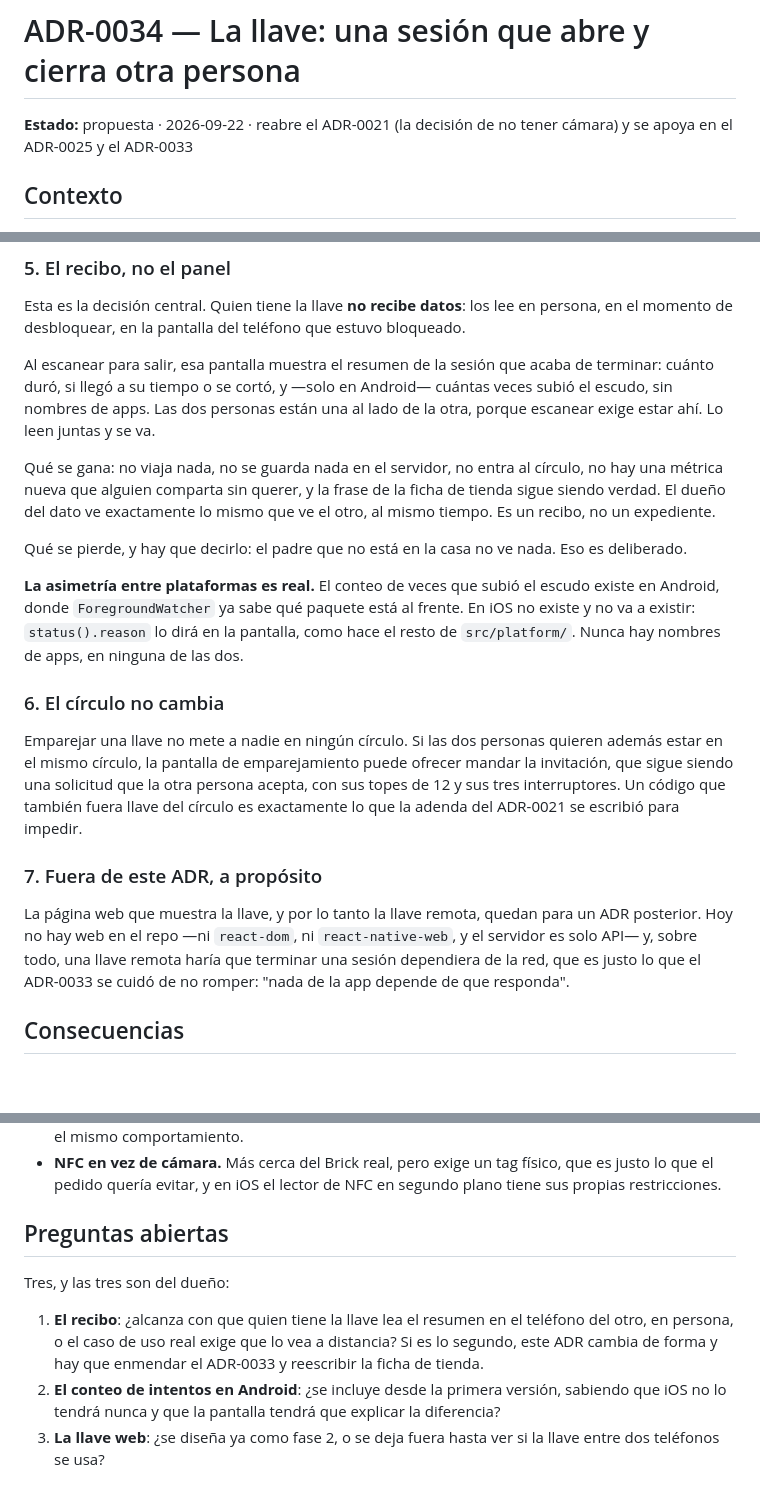
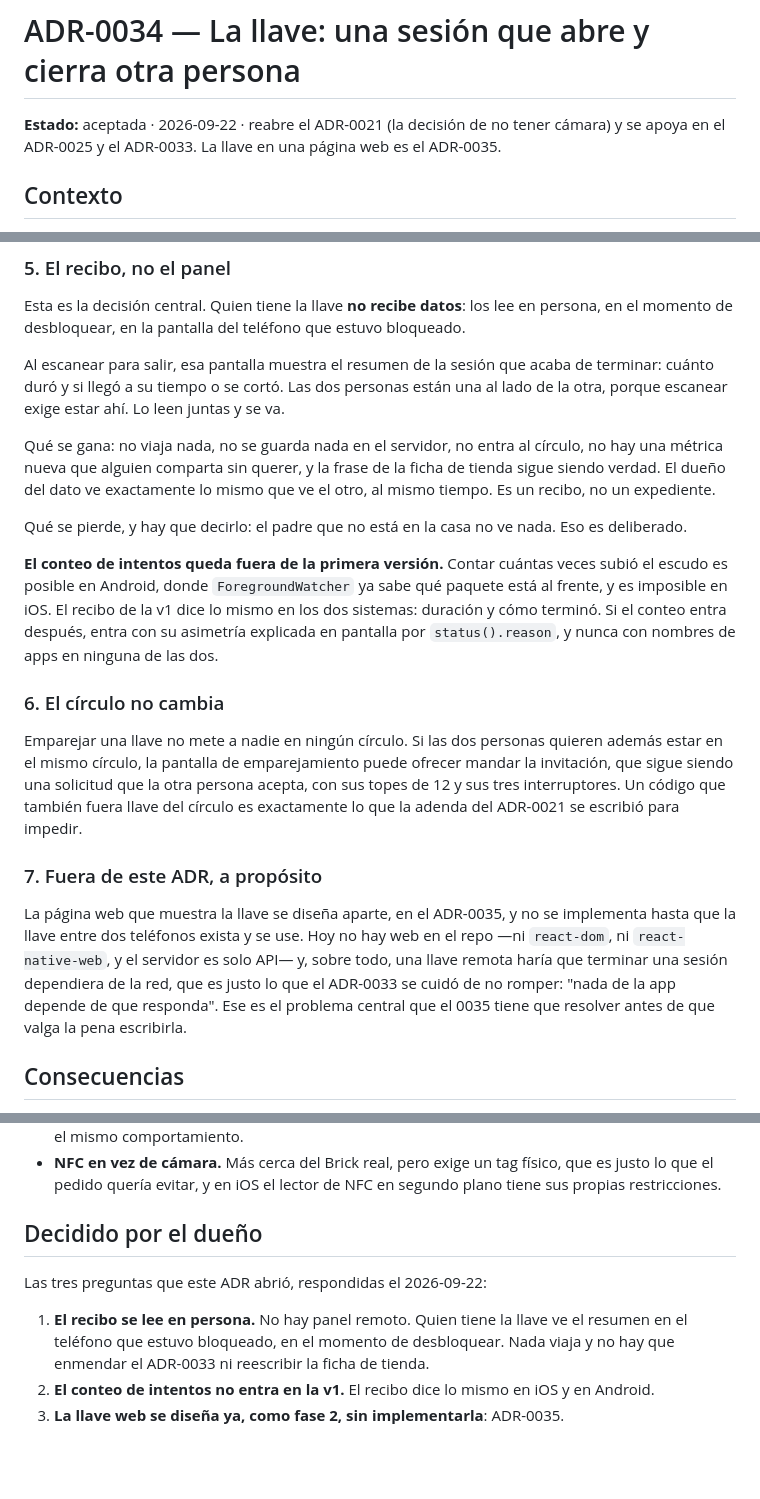
Before and after one commit to gusplayer/vesper, a Markdown page: docs/adr/0034-the-key.md, 3 parts joined by grey strips. Rendered like a GitHub page; blank space fills up the shorter version.

Commit message:
docs: ADR-0034 accepted — receipt in person, no attempt count in v1
The owner answered the three open questions: the key holder reads the summary
on the locked phone at unlock and nothing travels; the Android-only count of
blocked-app attempts stays out of the first version, so the receipt says the
same thing on both systems; and the web key is designed separately as phase 2
without being implemented (ADR-0035).

Co-Authored-By: Claude Opus 5 <noreply@anthropic.com>

```diff
--- a/docs/adr/0034-the-key.md
+++ b/docs/adr/0034-the-key.md
@@ -1,7 +1,7 @@
 # ADR-0034 — La llave: una sesión que abre y cierra otra persona
 
-**Estado:** propuesta · 2026-09-22 · reabre el ADR-0021 (la decisión de no tener cámara)
-y se apoya en el ADR-0025 y el ADR-0033
+**Estado:** aceptada · 2026-09-22 · reabre el ADR-0021 (la decisión de no tener cámara)
+y se apoya en el ADR-0025 y el ADR-0033. La llave en una página web es el ADR-0035.
 
 ## Contexto
 
@@ -122,9 +122,8 @@ Esta es la decisión central. Quien tiene la llave **no recibe datos**: los lee
 persona, en el momento de desbloquear, en la pantalla del teléfono que estuvo bloqueado.
 
 Al escanear para salir, esa pantalla muestra el resumen de la sesión que acaba de
-terminar: cuánto duró, si llegó a su tiempo o se cortó, y —solo en Android— cuántas
-veces subió el escudo, sin nombres de apps. Las dos personas están una al lado de la
-otra, porque escanear exige estar ahí. Lo leen juntas y se va.
+terminar: cuánto duró y si llegó a su tiempo o se cortó. Las dos personas están una al
+lado de la otra, porque escanear exige estar ahí. Lo leen juntas y se va.
 
 Qué se gana: no viaja nada, no se guarda nada en el servidor, no entra al círculo, no
 hay una métrica nueva que alguien comparta sin querer, y la frase de la ficha de tienda
@@ -134,10 +133,11 @@ tiempo. Es un recibo, no un expediente.
 Qué se pierde, y hay que decirlo: el padre que no está en la casa no ve nada. Eso es
 deliberado.
 
-**La asimetría entre plataformas es real.** El conteo de veces que subió el escudo
-existe en Android, donde `ForegroundWatcher` ya sabe qué paquete está al frente. En iOS
-no existe y no va a existir: `status().reason` lo dirá en la pantalla, como hace el
-resto de `src/platform/`. Nunca hay nombres de apps, en ninguna de las dos.
+**El conteo de intentos queda fuera de la primera versión.** Contar cuántas veces subió
+el escudo es posible en Android, donde `ForegroundWatcher` ya sabe qué paquete está al
+frente, y es imposible en iOS. El recibo de la v1 dice lo mismo en los dos sistemas:
+duración y cómo terminó. Si el conteo entra después, entra con su asimetría explicada en
+pantalla por `status().reason`, y nunca con nombres de apps en ninguna de las dos.
 
 ### 6. El círculo no cambia
 
@@ -149,11 +149,12 @@ exactamente lo que la adenda del ADR-0021 se escribió para impedir.
 
 ### 7. Fuera de este ADR, a propósito
 
-La página web que muestra la llave, y por lo tanto la llave remota, quedan para un ADR
-posterior. Hoy no hay web en el repo —ni `react-dom`, ni `react-native-web`, y el
-servidor es solo API— y, sobre todo, una llave remota haría que terminar una sesión
-dependiera de la red, que es justo lo que el ADR-0033 se cuidó de no romper: "nada de la
-app depende de que responda".
+La página web que muestra la llave se diseña aparte, en el ADR-0035, y no se implementa
+hasta que la llave entre dos teléfonos exista y se use. Hoy no hay web en el repo —ni
+`react-dom`, ni `react-native-web`, y el servidor es solo API— y, sobre todo, una llave
+remota haría que terminar una sesión dependiera de la red, que es justo lo que el
+ADR-0033 se cuidó de no romper: "nada de la app depende de que responda". Ese es el
+problema central que el 0035 tiene que resolver antes de que valga la pena escribirla.
 
 ## Consecuencias
 
@@ -190,15 +191,13 @@ app depende de que responda".
   justo lo que el pedido quería evitar, y en iOS el lector de NFC en segundo plano tiene
   sus propias restricciones.
 
-## Preguntas abiertas
+## Decidido por el dueño
 
-Tres, y las tres son del dueño:
+Las tres preguntas que este ADR abrió, respondidas el 2026-09-22:
 
-1. **El recibo**: ¿alcanza con que quien tiene la llave lea el resumen en el teléfono del
-   otro, en persona, o el caso de uso real exige que lo vea a distancia? Si es lo
-   segundo, este ADR cambia de forma y hay que enmendar el ADR-0033 y reescribir la
-   ficha de tienda.
-2. **El conteo de intentos en Android**: ¿se incluye desde la primera versión, sabiendo
-   que iOS no lo tendrá nunca y que la pantalla tendrá que explicar la diferencia?
-3. **La llave web**: ¿se diseña ya como fase 2, o se deja fuera hasta ver si la llave
-   entre dos teléfonos se usa?
+1. **El recibo se lee en persona.** No hay panel remoto. Quien tiene la llave ve el
+   resumen en el teléfono que estuvo bloqueado, en el momento de desbloquear. Nada viaja
+   y no hay que enmendar el ADR-0033 ni reescribir la ficha de tienda.
+2. **El conteo de intentos no entra en la v1.** El recibo dice lo mismo en iOS y en
+   Android.
+3. **La llave web se diseña ya, como fase 2, sin implementarla**: ADR-0035.
```
Also changed, not shown: docs/adr/README.md (+1 -1 lines).
